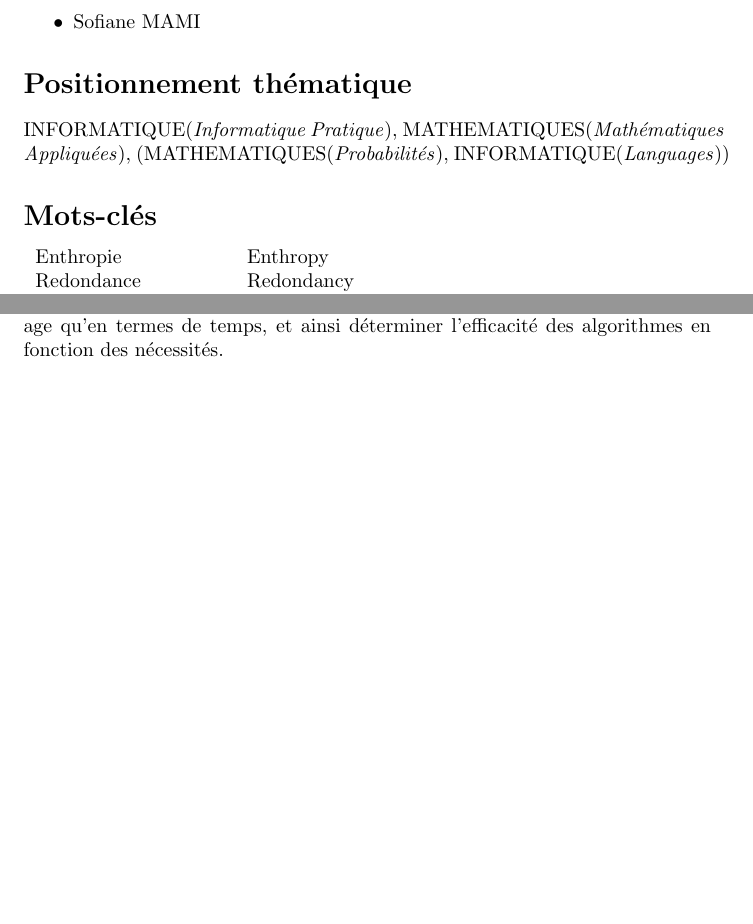
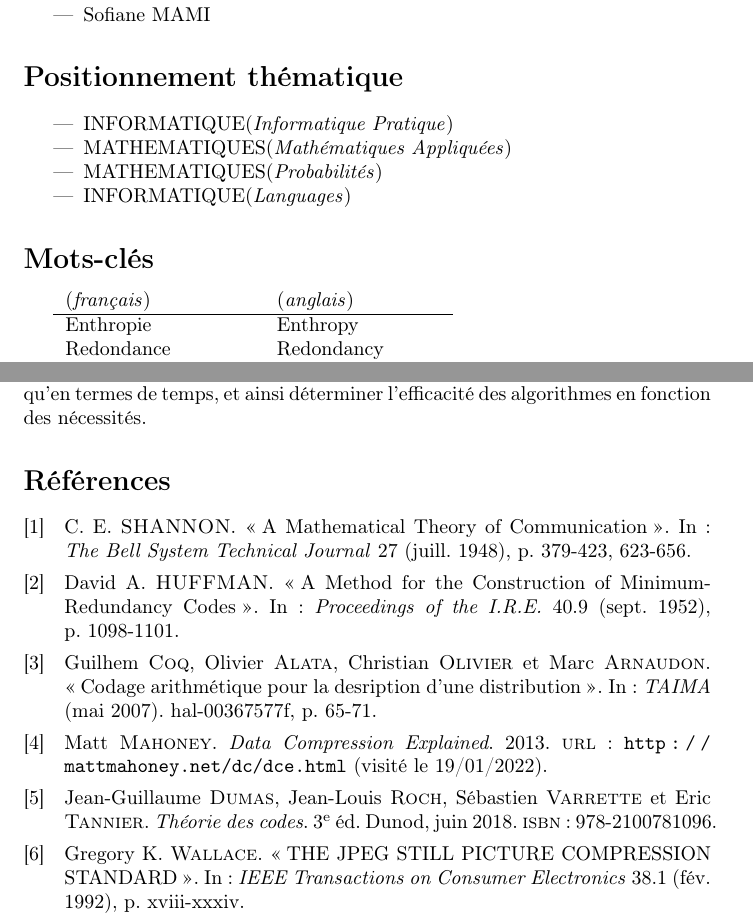
Before and after one commit to arsnm/tipe_mp, a LaTeX document (docs/mcot/mcot.tex, which reads docs/mcot/refs.bib): two parts of pages 1 and 3 of 3, joined at a grey line, cut so that both start at the same text, the shorter picture padded with empty space. The pictures show the PDF file docs/mcot/mcot.pdf that the author committed with the source.

Commit message:
maj mcot

```diff
--- a/docs/mcot/mcot.tex
+++ b/docs/mcot/mcot.tex
@@ -22,7 +36,12 @@ Q. Fortier
 \end{itemize}
 
 \section*{Positionnement th\'ematique}
-INFORMATIQUE(\textit{Informatique Pratique}), MATHEMATIQUES(\textit{Mathématiques Appliquées}), (MATHEMATIQUES(\textit{Probabilités}), INFORMATIQUE(\textit{Languages}))
+\begin{itemize}
+    \item INFORMATIQUE(\textit{Informatique Pratique})
+    \item MATHEMATIQUES(\textit{Math\'ematiques Appliqu\'ees})
+    \item MATHEMATIQUES(\textit{Probabilit\'es})
+    \item INFORMATIQUE(\textit{Languages})
+\end{itemize}
 
 \section*{Mots-cl\'es}
 
--- /dev/null
+++ b/docs/mcot/refs.bib
@@ -0,0 +1,34 @@
+@article{huffman,
+title={A Method for the Construction of Minimum-Redundancy Codes},
+author={David A. HUFFMAN},
+year={1952},
+month={September},
+journal={Proceedings of the I.R.E.},
+pages={1098-1101},
+volume={40},
+number={9}}
+
+@article{entropy,
+title={A Mathematical Theory of Communication},
+author={C. E. SHANNON},
+year={1948},
+journal={The Bell System Technical Journal},
+volume={27},
+pages={379-423, 623-656},
+month={July, October}}
+
+@online{compression,
+author={Matt Mahoney},
+title={Data Compression Explained},
+year={2013},
+url={http://mattmahoney.net/dc/dce.html},
+urldate = {2022-01-19}
+}
+
+@article{jpeg,
+title={THE JPEG STILL PICTURE COMPRESSION STANDARD},
+author={Gregory K. Wallace},
+year={1992},
+journal={IEEE Transactions on Consumer Electronics},
+volume={38},
+number={1},
@@ -0,0 +41,3 @@
+edition={3},
+publisher={Dunod},
+year={2018},
@@ -0,0 +49,5 @@
+  journal         = {TAIMA},
+  number          = {},
+  title           = {Codage arithmétique pour la desription d'une distribution},
+  volume          = {},
+  year            = {2007},
```
Also changed, not shown: docs/mcot/bibliography.bib (deleted), docs/mcot/mcot.pdf, docs/mcot/mcot.tex (30 more changed lines), docs/mcot/refs.bib (15 more changed lines), 1 other file.
